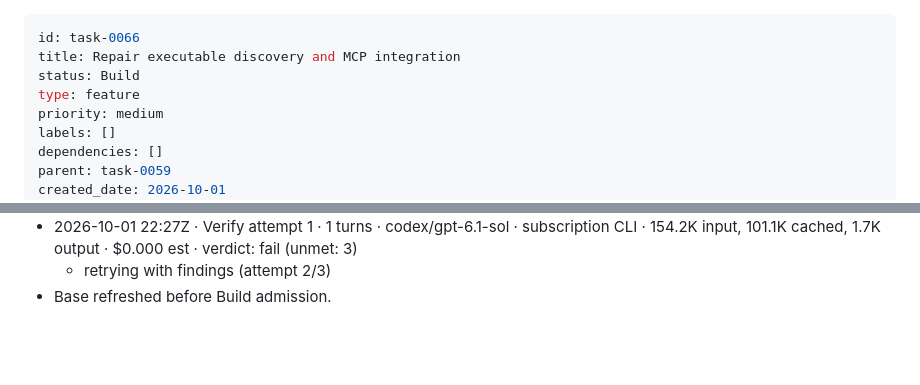
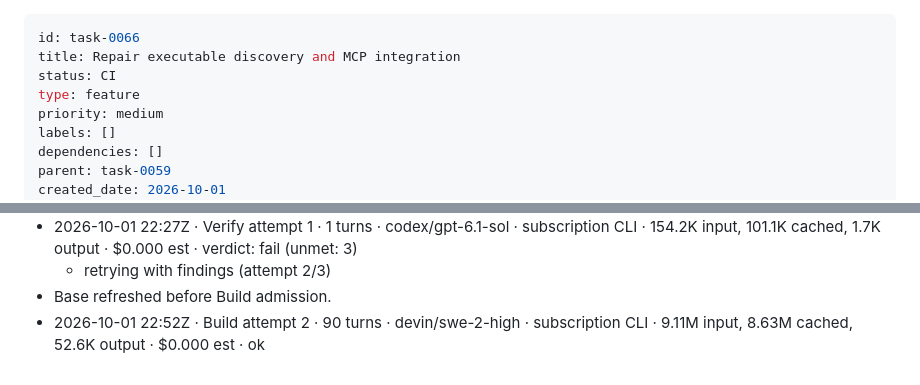
Before and after one commit to boneinis/todomd, a Markdown page: tasks/task-0066-repair-executable-discovery-and-mcp-inte.md, 2 parts joined by grey strips. Rendered like a GitHub page; blank space fills up the shorter version.

Commit message:
chore(todomd): task-0066 Build -> CI (attempt 2)

```diff
--- a/tasks/task-0066-repair-executable-discovery-and-mcp-inte.md
+++ b/tasks/task-0066-repair-executable-discovery-and-mcp-inte.md
@@ -1,7 +1,7 @@
 ---
 id: task-0066
 title: Repair executable discovery and MCP integration
-status: Build
+status: CI
 type: feature
 priority: medium
 labels: []
@@ -59,3 +59,4 @@ Risks: Authoritative installation and plugin/skill locations remain unconfirmed;
 - 2026-10-01 22:27Z · Verify attempt 1 · 1 turns · codex/gpt-6.1-sol · subscription CLI · 154.2K input, 101.1K cached, 1.7K output · $0.000 est · verdict: fail (unmet: 3)
   - retrying with findings (attempt 2/3)
 - Base refreshed before Build admission.
+- 2026-10-01 22:52Z · Build attempt 2 · 90 turns · devin/swe-2-high · subscription CLI · 9.11M input, 8.63M cached, 52.6K output · $0.000 est · ok
```
